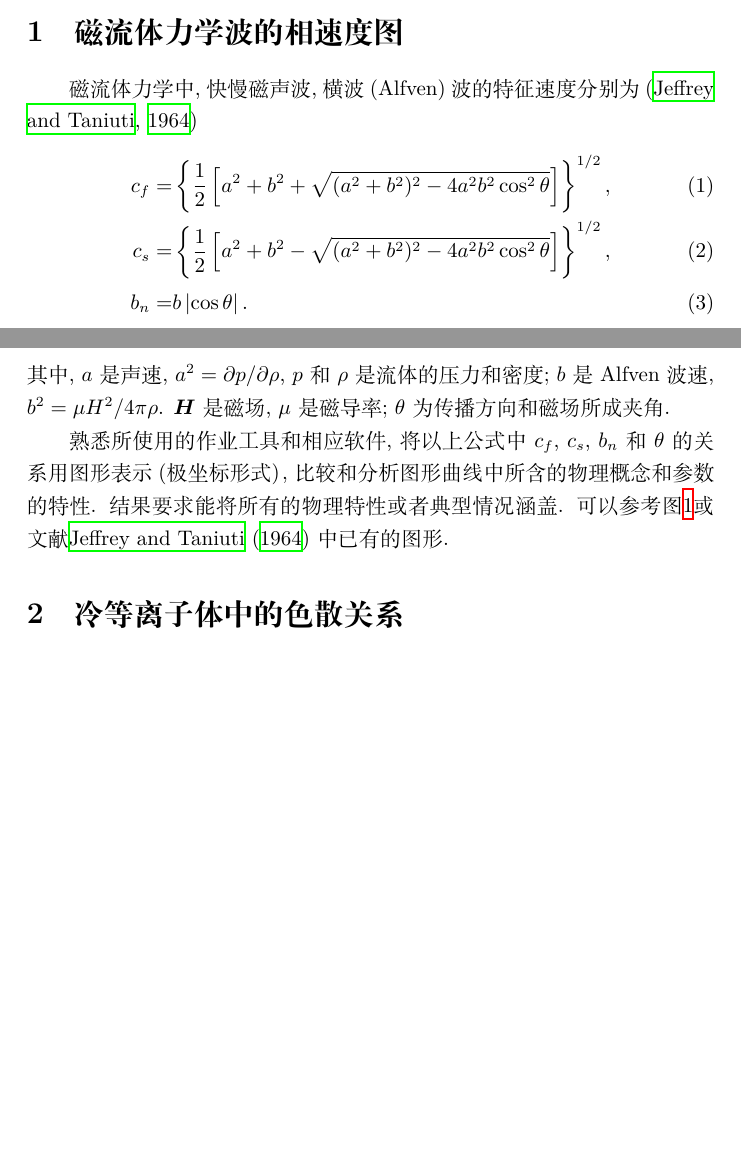
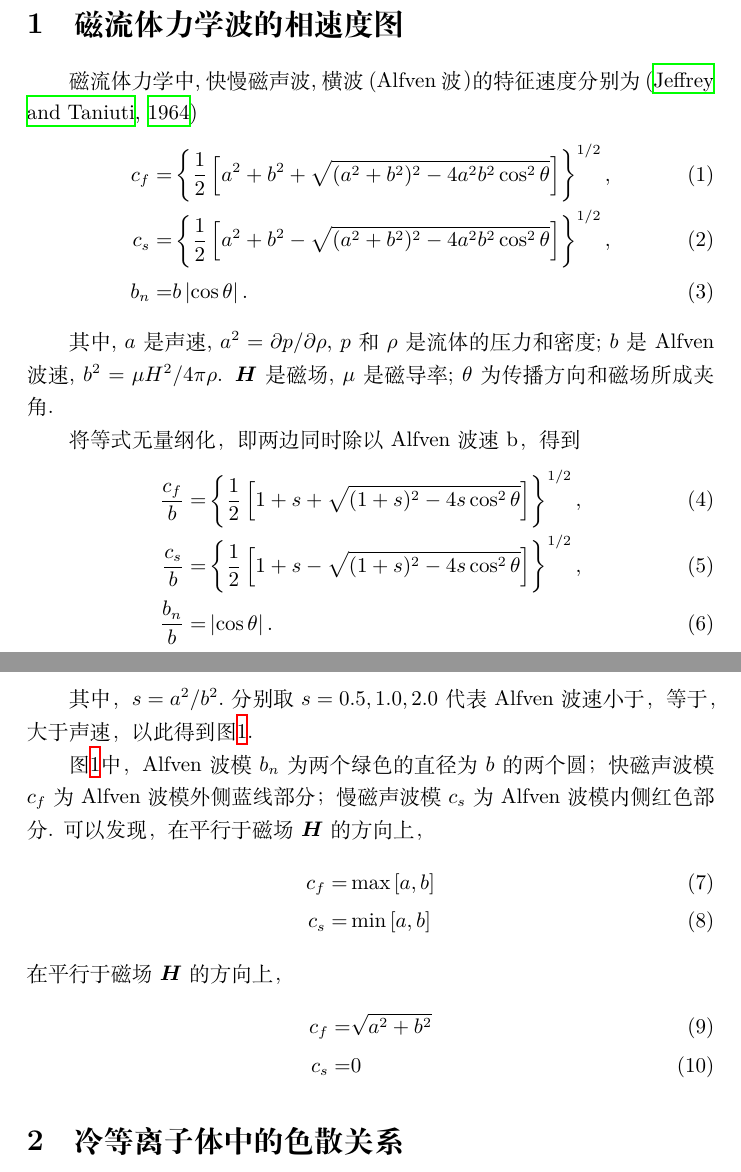
Before and after one commit to CommanderZhong/NMMHD, a LaTeX problem sheet (homework1/Assign1.tex): two parts of pages 2 and 3 of 9 before the commit and two parts of pages 3 and 4 of 10 after it, joined at a grey line, cut so that both start at the same text, the shorter picture padded with empty space. Compiled offline with XeLaTeX.

Commit message:
添加文字说明

```diff
--- a/homework1/Assign1.tex
+++ b/homework1/Assign1.tex
@@ -49,22 +49,45 @@
 	\end{figure}
 
-	磁流体力学中, 快慢磁声波, 横波(Alfven)波的特征速度分别为\citep{Jeffrey1964}
-	\begin{align}
-		c_f =& \left\{\frac{1}{2} \left[a^2 + b^2 + \sqrt{(a^2 + b^2)^2 - 4 a^2 b^2
+	磁流体力学中, 快慢磁声波, 横波(Alfven波）的特征速度分别为\citep{Jeffrey1964}
+    \begin{align}
+        c_f =& \left\{\frac{1}{2} \left[a^2 + b^2 + \sqrt{(a^2 + b^2)^2 - 4 a^2 b^2
 			\cos^2\theta}\right]\right\}^{1/2},
 		\\
 		c_s =& \left\{\frac{1}{2} \left[a^2 + b^2 - \sqrt{(a^2 + b^2)^2 - 4 a^2 b^2
 			\cos^2\theta}\right]\right\}^{1/2},
 		\\
 		b_n =& b \left|\cos\theta\right|.
-	\end{align}
+    \end{align}
+
 	其中, $a$是声速, $a^2 = \partial p / \partial \rho$, $p$和$\rho$是流体的压力和密度;
 	$b$是Alfven波速, $b^2 = \mu H^2 / 4 \pi \rho$. $\boldsymbol{H}$是磁场, $\mu$是磁导率;
 	$\theta$为传播方向和磁场所成夹角.
 
-	熟悉所使用的作业工具和相应软件, 将以上公式中$c_f$, $c_s$,
-	$b_n$和$\theta$的关系用图形表示(极坐标形式)，比较和分析图形曲线中所含的物理概念和参数的特性.
-	结果要求能将所有的物理特性或者典型情况涵盖. 可以参考图\ref{Friedrich}或文献\citet{Jeffrey1964}中已有的图形.
+    将等式无量纲化，即两边同时除以Alfven波速b，得到
+    \begin{align}
+		\frac{c_f}{b} =& \left\{\frac{1}{2} \left[1 + s + \sqrt{(1 + s)^2 - 4 s
+			\cos^2\theta}\right]\right\}^{1/2},
+		\\
+		\frac{c_s}{b} =& \left\{\frac{1}{2} \left[1 + s - \sqrt{(1 + s)^2 - 4 s
+			\cos^2\theta}\right]\right\}^{1/2},
+		\\
+		\frac{b_n}{b} =& \left|\cos\theta\right|.
+	\end{align}
+
+    其中，$s=a^2/b^2$.分别取$s=0.5,1.0,2.0$代表Alfven波速小于，等于，大于声速，以此得到图\ref{Friedrich}.
+
+    图\ref{Friedrich}中，Alfven波模$b_n$为两个绿色的直径为$b$的两个圆；快磁声波模$c_f$为Alfven波模外侧蓝线部分；慢磁声波模$c_s$为Alfven波模内侧红色部分.
+    可以发现，在平行于磁场$\boldsymbol{H}$的方向上，
+    \begin{align}
+      c_f = & \max\left[a , b\right] \\
+      c_s = & \min\left[a , b\right]
+    \end{align}
+    在平行于磁场$\boldsymbol{H}$的方向上，
+    \begin{align}
+      c_f = & \sqrt{a^2 + b^2} \\
+      c_s = & 0
+    \end{align}
+
 
 
 	\section{冷等离子体中的色散关系}
```
Also changed, not shown: homework1/Assign1.pdf, homework1/Assign1.tex (2 more changed lines), 1 other file.
